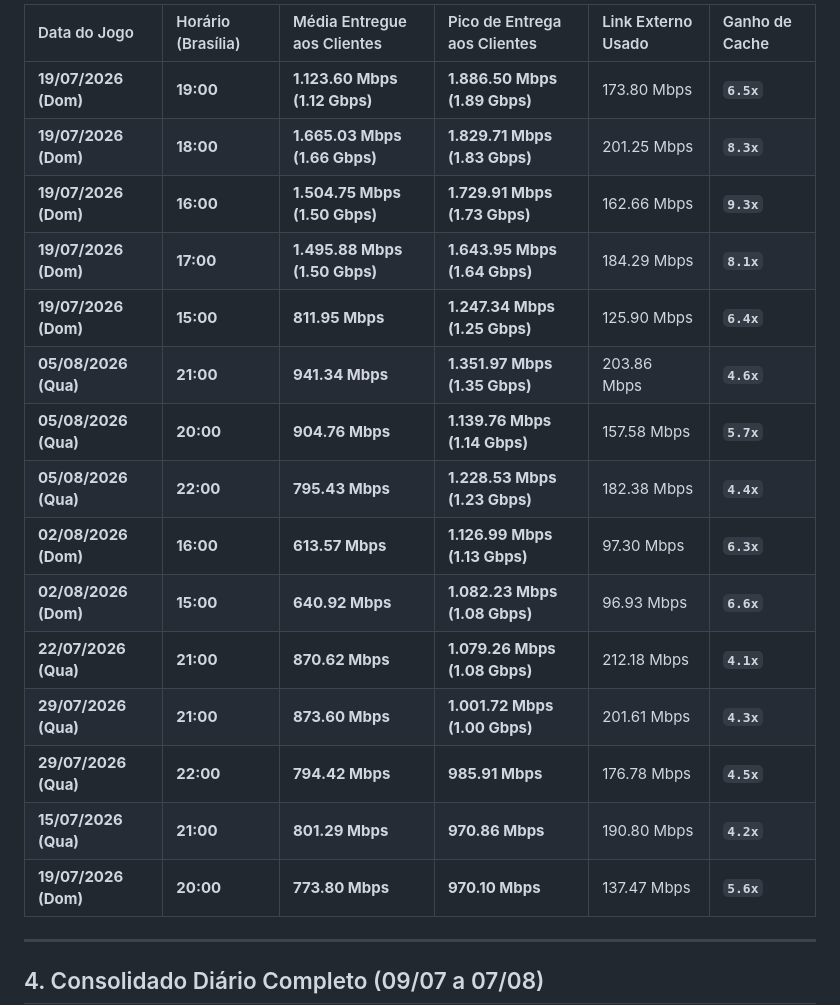
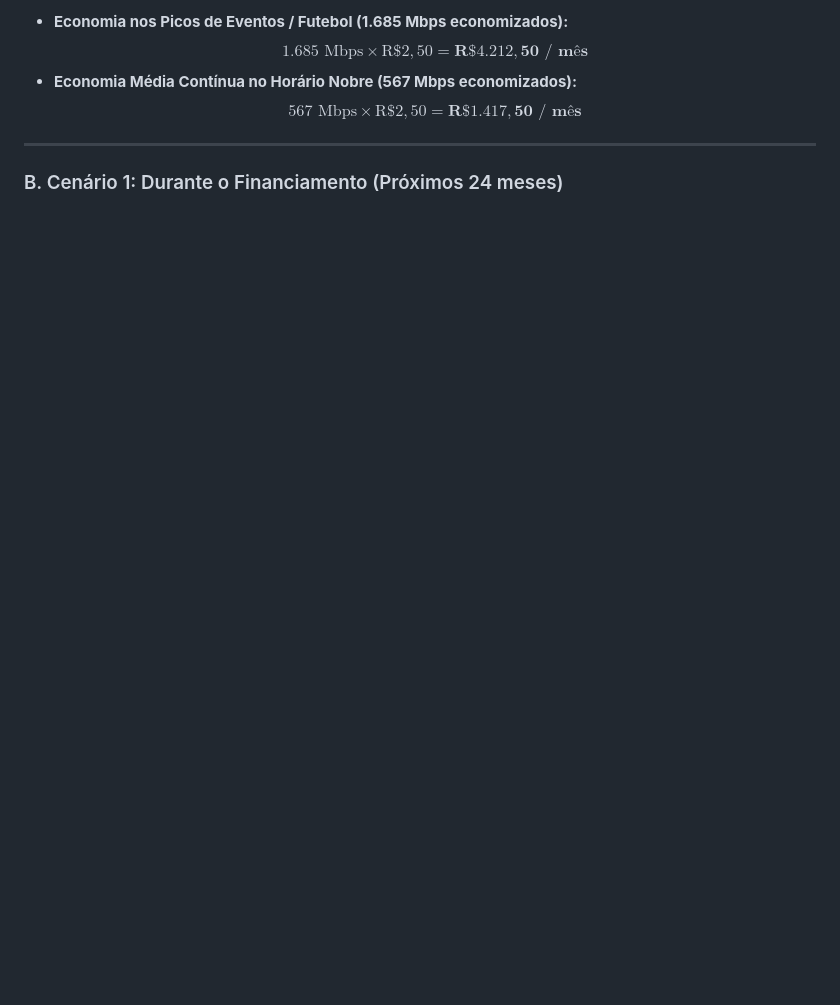
Before and after one commit to RuyXingubit/snmpEndLog, a Markdown page: docs/relatorio_trafego_cdn_globo.md, the part around one of its changes. Rendered like a GitHub page; blank space fills up the shorter version.

```diff
--- a/docs/relatorio_trafego_cdn_globo.md
+++ b/docs/relatorio_trafego_cdn_globo.md
@@ -41,23 +39,10 @@ Abaixo estão os registros nos momentos de jogos de futebol (Domingos à tarde e
 
-| Data do Jogo | Horário (Brasília) | Média Entregue aos Clientes | Pico de Entrega aos Clientes | Link Externo Usado | Ganho de Cache |
-| :--- | :--- | :--- | :--- | :--- | :--- |
-| **19/07/2026 (Dom)** | **19:00** | **1.123.60 Mbps (1.12 Gbps)** | **1.886.50 Mbps (1.89 Gbps)** | 173.80 Mbps | **`6.5x`** |
-| **19/07/2026 (Dom)** | **18:00** | **1.665.03 Mbps (1.66 Gbps)** | **1.829.71 Mbps (1.83 Gbps)** | 201.25 Mbps | **`8.3x`** |
-| **19/07/2026 (Dom)** | **16:00** | **1.504.75 Mbps (1.50 Gbps)** | **1.729.91 Mbps (1.73 Gbps)** | 162.66 Mbps | **`9.3x`** |
-| **19/07/2026 (Dom)** | **17:00** | **1.495.88 Mbps (1.50 Gbps)** | **1.643.95 Mbps (1.64 Gbps)** | 184.29 Mbps | **`8.1x`** |
-| **19/07/2026 (Dom)** | **15:00** | **811.95 Mbps** | **1.247.34 Mbps (1.25 Gbps)** | 125.90 Mbps | **`6.4x`** |
-| **05/08/2026 (Qua)** | **21:00** | **941.34 Mbps** | **1.351.97 Mbps (1.35 Gbps)** | 203.86 Mbps | **`4.6x`** |
-| **05/08/2026 (Qua)** | **20:00** | **904.76 Mbps** | **1.139.76 Mbps (1.14 Gbps)** | 157.58 Mbps | **`5.7x`** |
-| **05/08/2026 (Qua)** | **22:00** | **795.43 Mbps** | **1.228.53 Mbps (1.23 Gbps)** | 182.38 Mbps | **`4.4x`** |
-| **02/08/2026 (Dom)** | **16:00** | **613.57 Mbps** | **1.126.99 Mbps (1.13 Gbps)** | 97.30 Mbps | **`6.3x`** |
-| **02/08/2026 (Dom)** | **15:00** | **640.92 Mbps** | **1.082.23 Mbps (1.08 Gbps)** | 96.93 Mbps | **`6.6x`** |
-| **22/07/2026 (Qua)** | **21:00** | **870.62 Mbps** | **1.079.26 Mbps (1.08 Gbps)** | 212.18 Mbps | **`4.1x`** |
-| **29/07/2026 (Qua)** | **21:00** | **873.60 Mbps** | **1.001.72 Mbps (1.00 Gbps)** | 201.61 Mbps | **`4.3x`** |
-| **29/07/2026 (Qua)** | **22:00** | **794.42 Mbps** | **985.91 Mbps** | 176.78 Mbps | **`4.5x`** |
-| **15/07/2026 (Qua)** | **21:00** | **801.29 Mbps** | **970.86 Mbps** | 190.80 Mbps | **`4.2x`** |
-| **19/07/2026 (Dom)** | **20:00** | **773.80 Mbps** | **970.10 Mbps** | 137.47 Mbps | **`5.6x`** |
+- **Economia nos Picos de Eventos / Futebol (1.685 Mbps economizados):**
+  $$1.685 \text{ Mbps} \times \text{R\$ } 2,50 = \mathbf{\text{R\$ } 4.212,50 \text{ / mês}}$$
+- **Economia Média Contínua no Horário Nobre (567 Mbps economizados):**
+  $$567 \text{ Mbps} \times \text{R\$ } 2,50 = \mathbf{\text{R\$ } 1.417,50 \text{ / mês}}$$
 
 ---
 
-## 4. Consolidado Diário Completo (09/07 a 07/08)
+### B. Cenário 1: Durante o Financiamento (Próximos 24 meses)
 
```
Also changed, not shown: other parts of docs/relatorio_trafego_cdn_globo.md (+86 -62 lines).
